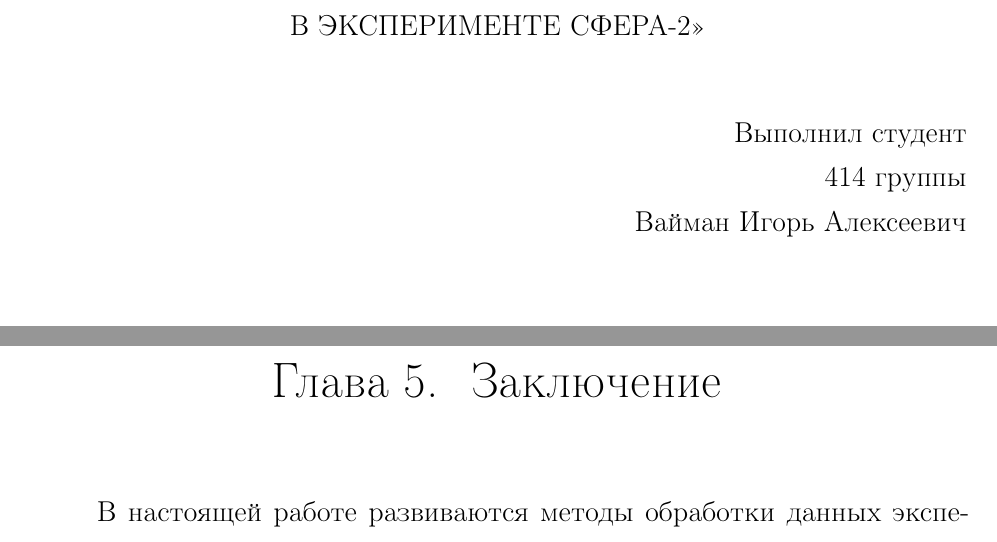
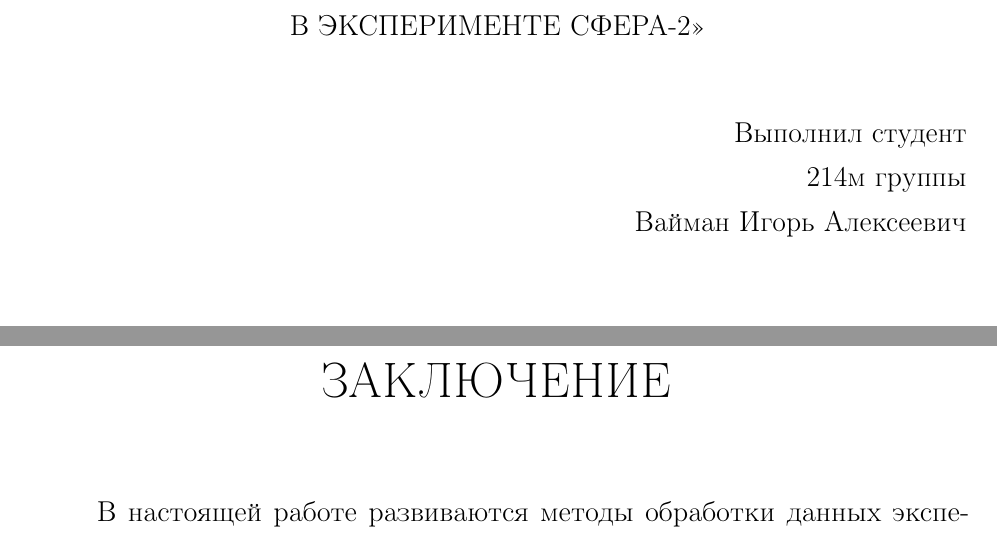
Before and after one commit to nj-vs-vh/master-thesis, a LaTeX thesis (doc/thesis.tex, which reads doc/chapt5-results.tex, doc/title.tex): two parts of pages 1 and 79 of 86, joined at a grey line, cut so that both start at the same text. Compiled offline with pdfLaTeX.

Commit message:
final text corrections

```diff
--- a/doc/chapt5-results.tex
+++ b/doc/chapt5-results.tex
@@ -1,4 +1,5 @@
-\chapter{Заключение}
+\chapter*{ЗАКЛЮЧЕНИЕ}
+\addcontentsline{toc}{chapter}{ЗАКЛЮЧЕНИЕ}
 
 В настоящей работе развиваются методы обработки данных эксперимента СФЕРА-2, нацеленные на восстановление детальной структуры ШАЛ. Основное направление развития состоит в построении более глубокой и детальной модели детектора и оценки инструментальных неопределённостей, сопряжённых с процессом регистрации черенковского света ШАЛ. Предложен новый, более модульный по сравнению с предшествующими работами, принцип построения процедуры анализа, призванный обеспечить её большую прозрачность и дать инструменты для перекрёстной проверки всех промежуточных выводов.
 
--- a/doc/title.tex
+++ b/doc/title.tex
@@ -32,7 +32,7 @@
 \begin{flushright}
 Выполнил студент
 
-414 группы
+214м группы
 
 Вайман Игорь Алексеевич
 
```
Also changed, not shown: doc/pic/experimental-ir-params.pdf (added), doc/pic/final-problem-and-solution.pdf (added), doc/pic/simplified-and-true-likelihood-comparison.pdf (added), 6 other files.
